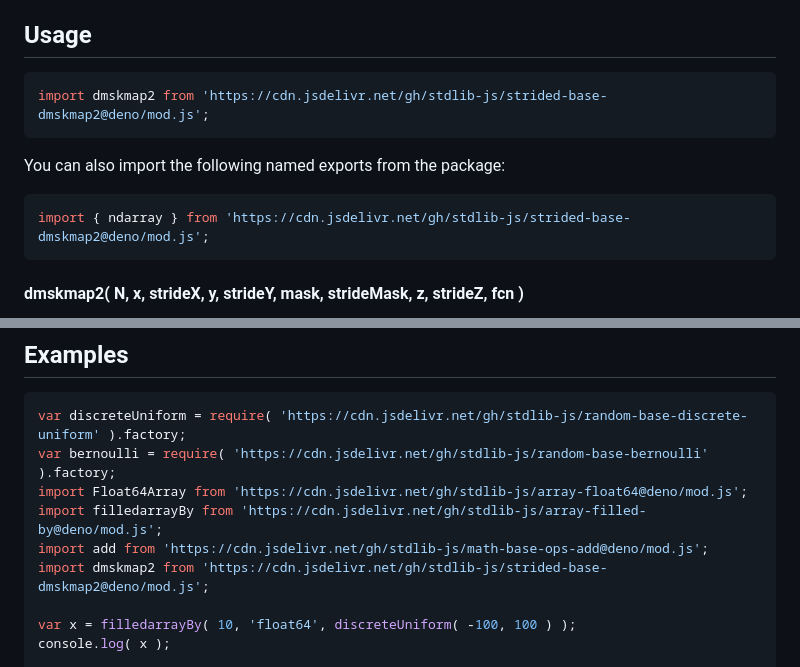
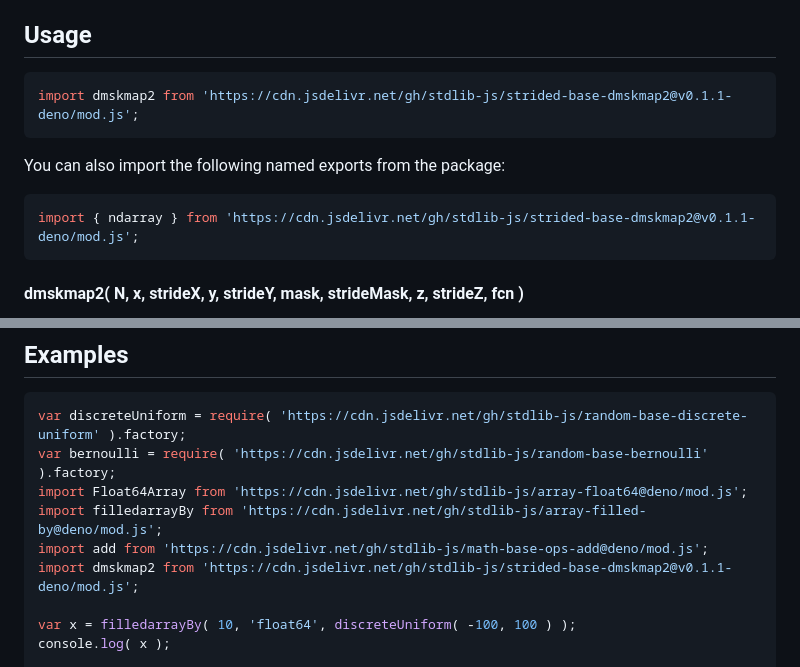
Before and after one commit to stdlib-js/strided-base-dmskmap2, a Markdown page: README.md, 2 parts joined by grey strips. Rendered like a GitHub page.

Commit message:
Update README.md for Deno bundle v0.1.1

````diff
--- a/README.md
+++ b/README.md
@@ -50,13 +50,13 @@ limitations under the License.
 ## Usage
 
 ```javascript
-import dmskmap2 from 'https://cdn.jsdelivr.net/gh/stdlib-js/strided-base-dmskmap2@deno/mod.js';
+import dmskmap2 from 'https://cdn.jsdelivr.net/gh/stdlib-js/strided-base-dmskmap2@v0.1.1-deno/mod.js';
 ```
 
 You can also import the following named exports from the package:
 
 ```javascript
-import { ndarray } from 'https://cdn.jsdelivr.net/gh/stdlib-js/strided-base-dmskmap2@deno/mod.js';
+import { ndarray } from 'https://cdn.jsdelivr.net/gh/stdlib-js/strided-base-dmskmap2@v0.1.1-deno/mod.js';
 ```
 
 #### dmskmap2( N, x, strideX, y, strideY, mask, strideMask, z, strideZ, fcn )
@@ -192,7 +192,7 @@ var bernoulli = require( 'https://cdn.jsdelivr.net/gh/stdlib-js/random-base-bern
 import Float64Array from 'https://cdn.jsdelivr.net/gh/stdlib-js/array-float64@deno/mod.js';
 import filledarrayBy from 'https://cdn.jsdelivr.net/gh/stdlib-js/array-filled-by@deno/mod.js';
 import add from 'https://cdn.jsdelivr.net/gh/stdlib-js/math-base-ops-add@deno/mod.js';
-import dmskmap2 from 'https://cdn.jsdelivr.net/gh/stdlib-js/strided-base-dmskmap2@deno/mod.js';
+import dmskmap2 from 'https://cdn.jsdelivr.net/gh/stdlib-js/strided-base-dmskmap2@v0.1.1-deno/mod.js';
 
 var x = filledarrayBy( 10, 'float64', discreteUniform( -100, 100 ) );
 console.log( x );
````
